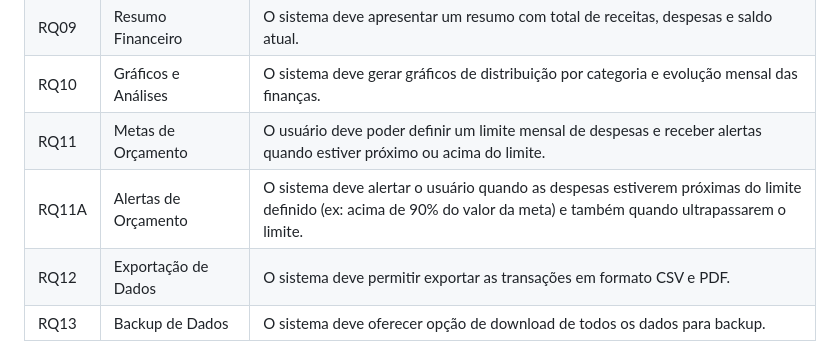
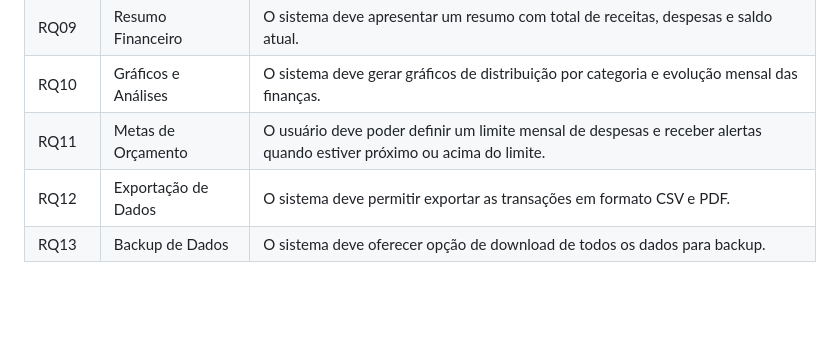
Before and after one commit to Marcelo-OM30/smartBudgetManager, a Markdown page: REQUISITOS.md, the part around the change. Drawn GitHub-style; blank space fills up the shorter version.

Commit message:
requisitos

```diff
--- a/REQUISITOS.md
+++ b/REQUISITOS.md
@@ -16,6 +16,5 @@
 | RQ09 | Resumo Financeiro                | O sistema deve apresentar um resumo com total de receitas, despesas e saldo atual.               |
 | RQ10 | Gráficos e Análises              | O sistema deve gerar gráficos de distribuição por categoria e evolução mensal das finanças.      |
 | RQ11 | Metas de Orçamento               | O usuário deve poder definir um limite mensal de despesas e receber alertas quando estiver próximo ou acima do limite. |
-| RQ11A | Alertas de Orçamento | O sistema deve alertar o usuário quando as despesas estiverem próximas do limite definido (ex: acima de 90% do valor da meta) e também quando ultrapassarem o limite. |
 | RQ12 | Exportação de Dados              | O sistema deve permitir exportar as transações em formato CSV e PDF.                            |
 | RQ13 | Backup de Dados                  | O sistema deve oferecer opção de download de todos os dados para backup.                        |
```
